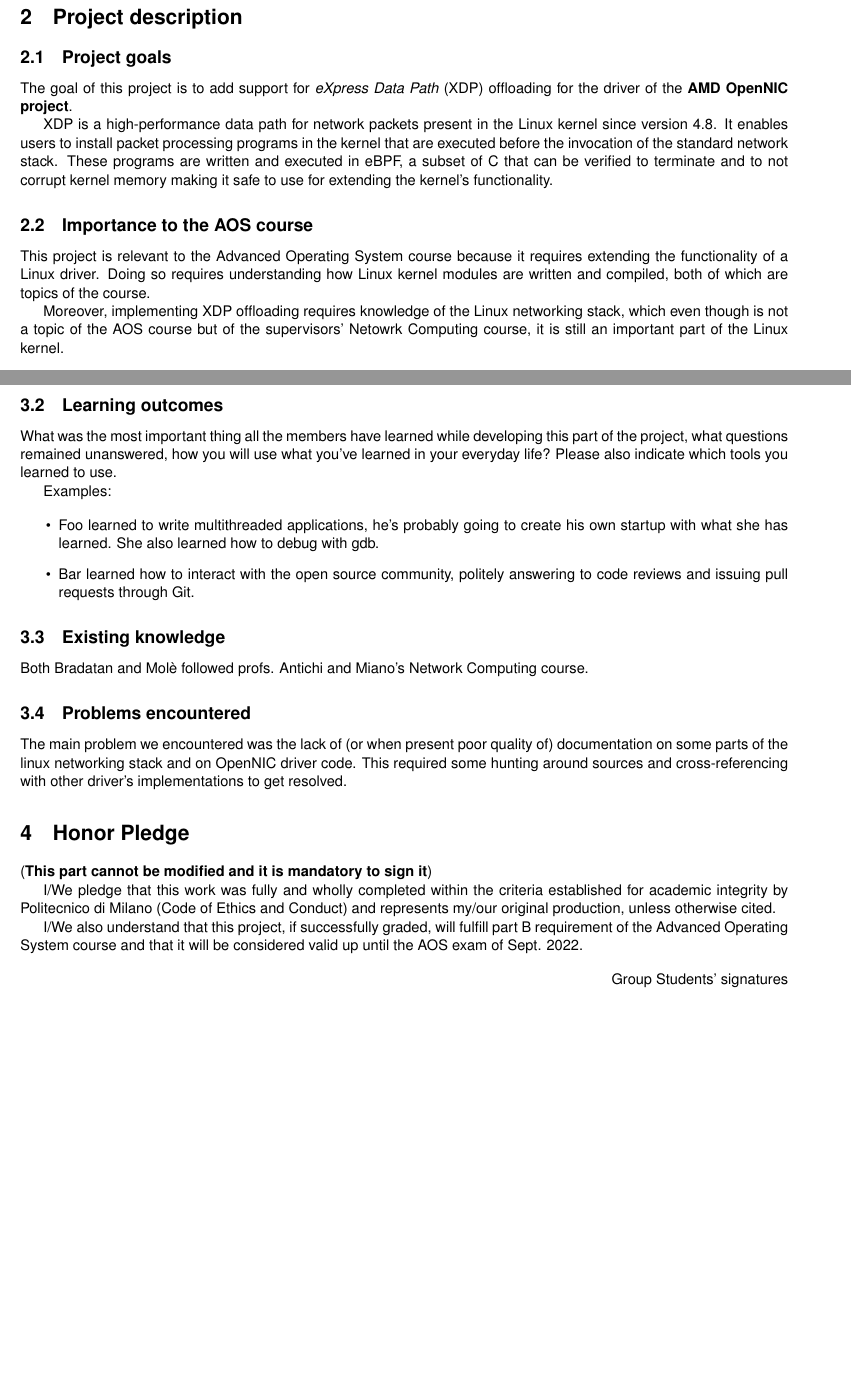
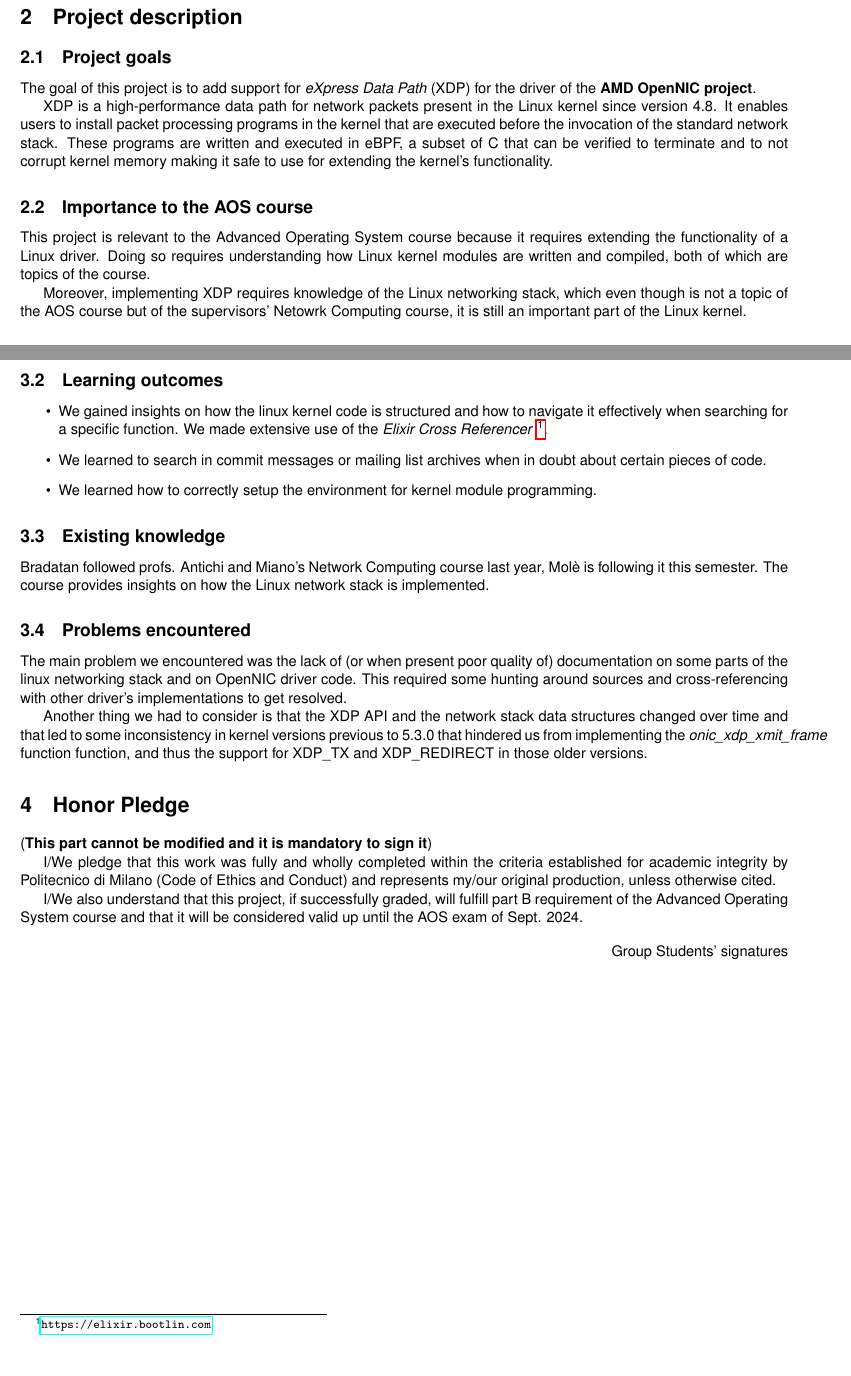
Before and after one commit to marcomole00/open-nic-report-aos, a LaTeX document (report.tex): two parts of pages 2 and 3 of 3, joined at a grey line, cut so that both start at the same text. Compiled offline with pdfLaTeX.

Commit message:
further work on outcomes

```diff
--- a/report.tex
+++ b/report.tex
@@ -66,7 +66,7 @@ Note: our work is in the \texttt{xdp-support} branch
 % Why it is important to the AOS course?
 \subsection{Project goals}
 The goal of this project is to add support for \textit{eXpress Data Path} (XDP)
-offloading for the driver of the \textbf{AMD OpenNIC project}.
+for the driver of the \textbf{AMD OpenNIC project}.
 
 XDP is a high-performance data path for network packets present in the Linux
 kernel since version 4.8. It enables users to install packet processing programs
@@ -83,7 +83,7 @@ requires extending the functionality of a Linux driver. Doing so requires
 understanding how Linux kernel modules are written and compiled, both of which
 are topics of the course.
 
-Moreover, implementing XDP offloading requires knowledge of the Linux networking
+Moreover, implementing XDP requires knowledge of the Linux networking
 stack, which even though is not a topic of the AOS course but of
 the supervisors' Netowrk Computing course, it is still an important part of the
 Linux kernel.
@@ -143,31 +143,39 @@ Links:
 \end{itemize}
 
 \subsection{Learning outcomes}
+% What was the most important thing all the members have learned while
+% developing this part of the project, what questions remained unanswered,
+% how you will use what you've learned in your everyday life?
+% Please also indicate which tools you learned to use.
+\begin{itemize}
 
-What was the most important thing all the members have learned while
-developing this part of the project, what questions remained unanswered,
-how you will use what you've learned in your everyday life?
-Please also indicate which tools you learned to use.
+\item We gained insights on how the linux kernel code is structured and how to navigate it
+effectively when searching for a specific function. We made extensive use of the \textit{Elixir Cross Referencer} \footnote{\url{https://elixir.bootlin.com}}.
 
-Examples:
+\item We learned to search in commit messages or mailing list archives when in doubt about certain pieces of code.
+\item We learned how to correctly setup the environment for kernel module programming.
 
-\begin{itemize}
-\item Foo learned to write multithreaded applications, he's probably going to
-  create his own startup with what she has learned. She also learned how to
-  debug with gdb.
-\item Bar learned how to interact with the open source community, politely
-  answering to code reviews and issuing pull requests through Git.
 \end{itemize}
+
+
+% Examples:
+
+% \begin{itemize}
+% \item Foo learned to write multithreaded applications, he's probably going to
+%   create his own startup with what she has learned. She also learned how to
+%   debug with gdb.
+% \item Bar learned how to interact with the open source community, politely
+%   answering to code reviews and issuing pull requests through Git.
+% \end{itemize}
 
 \subsection{Existing knowledge}
 %What courses you have followed (not only AOS) did help you in doing this project
 %and why? Do you have any suggestions on improving the AOS course with topics
 %that would have made it easier for you?
 
-Both Bradatan and Molè followed profs. Antichi and Miano's Network Computing
-course.
-
-%% TODO: gli suggeriamo qualcosa o lasciamo così?
+Bradatan followed profs. Antichi and Miano's Network Computing course last year,
+Molè is following it this semester. The course provides insights on how the Linux
+network stack is implemented.
 
 \subsection{Problems encountered}
 %What were the most important problems and issues you encountered? Did you ever
@@ -183,6 +191,10 @@ poor quality of) documentation on some parts of the linux networking stack and
 on OpenNIC driver code. This required some hunting around sources and
 cross-referencing with other driver's implementations to get resolved.
 
+
+Another thing we had to consider is that the XDP API and the network stack data structures changed
+over time and that led to some inconsistency in kernel versions previous to 5.3.0 that hindered us from
+implementing the \textit{onic\_xdp\_xmit\_frame} function function, and thus the support for XDP\_TX and XDP\_REDIRECT in those older versions.
 %% TODO: consideriamo "alcune volte l'API interna del kernel è cambiata e ciò ha
 %%       rotto le balle" come problema?
 
@@ -195,7 +207,7 @@ Conduct) and represents my/our original production, unless otherwise cited.
 
 I/We also understand that this project, if successfully graded,  will fulfill part B requirement of the
 Advanced Operating System course and that it will be considered valid up until
-the AOS exam of Sept. 2022.
+the AOS exam of Sept. 2024.
 
 \begin{flushright}
 Group Students' signatures
```
Also changed, not shown: report.pdf (deleted), report.tex (2 more changed lines).
